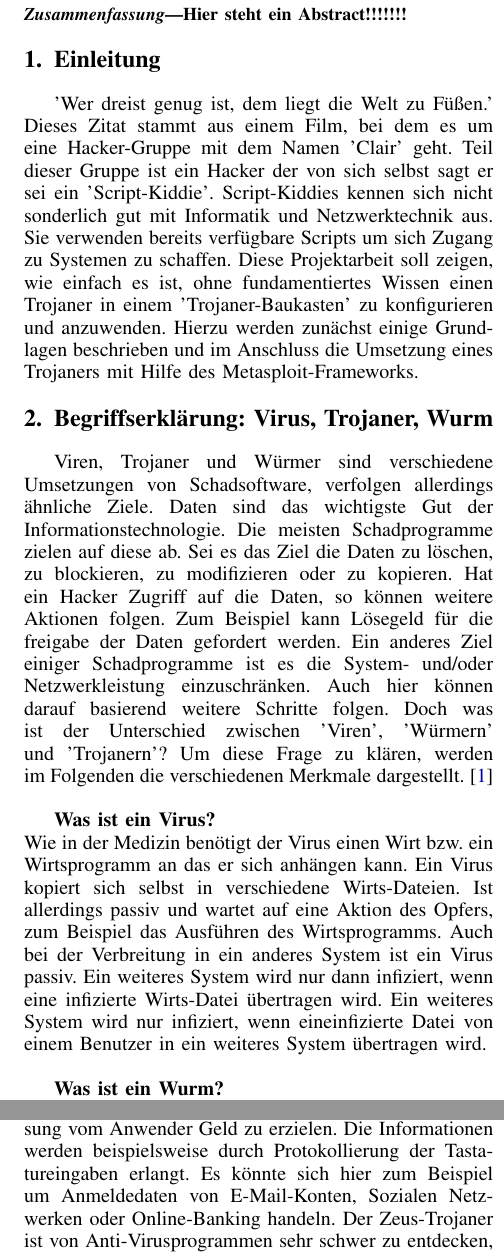
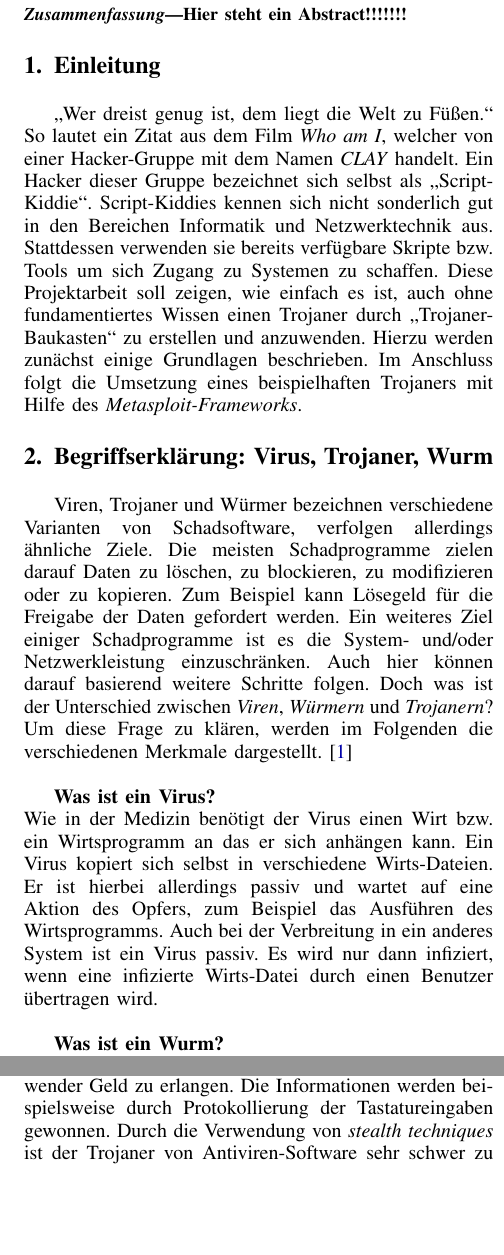
Before and after one commit to Ldmade/it-sicherheit-paper-trojaner, a LaTeX paper (seminararbeit.tex, which reads content/01_Einleitung.tex, content/02_Abgrenzung.tex, content/04_BekannteTrojaner.tex): two parts of the columns of pages 1 and 2 of 5, joined at a grey line, cut so that both start at the same text, the shorter picture padded with empty space. Compiled offline with pdfLaTeX.

Commit message:
Überarbeitung Kapitel 1,2,4

```diff
--- a/content/01_Einleitung.tex
+++ b/content/01_Einleitung.tex
@@ -1,10 +1,11 @@
 \section{Einleitung}\label{sec:einleitung}
-'Wer dreist genug ist, dem liegt die Welt zu Füßen.' Dieses Zitat stammt aus einem Film,
-bei dem es um eine Hacker-Gruppe mit dem Namen 'Clair' geht. Teil dieser Gruppe ist
-ein Hacker der von sich selbst sagt er sei ein 'Script-Kiddie'. Script-Kiddies
-kennen sich nicht sonderlich gut mit Informatik und Netzwerktechnik aus. Sie
-verwenden bereits verfügbare Scripts um sich Zugang zu Systemen zu schaffen.
-Diese Projektarbeit soll zeigen, wie einfach es ist, ohne fundamentiertes Wissen
-einen Trojaner in einem 'Trojaner-Baukasten' zu konfigurieren und anzuwenden.
-Hierzu werden zunächst einige Grundlagen beschrieben und im Anschluss die Umsetzung
-eines Trojaners mit Hilfe des Metasploit-Frameworks.
+\enquote{Wer dreist genug ist, dem liegt die Welt zu Füßen.}
+So lautet ein Zitat aus dem Film \textit{Who am I},
+welcher von einer Hacker-Gruppe mit dem Namen \textit{CLAY} handelt.
+Ein Hacker dieser Gruppe bezeichnet sich selbst als \enquote{Script-Kiddie}.
+Script-Kiddies kennen sich nicht sonderlich gut in den Bereichen Informatik und Netzwerktechnik aus.
+Stattdessen verwenden sie bereits verfügbare Skripte bzw. Tools um sich Zugang zu Systemen zu schaffen.
+Diese Projektarbeit soll zeigen, wie einfach es ist,
+auch ohne fundamentiertes Wissen einen Trojaner durch \enquote{Trojaner-Baukasten} zu erstellen und anzuwenden.
+Hierzu werden zunächst einige Grundlagen beschrieben.
+Im Anschluss folgt die Umsetzung eines beispielhaften Trojaners mit Hilfe des \textit{Metasploit-Frameworks}.
--- a/content/02_Abgrenzung.tex
+++ b/content/02_Abgrenzung.tex
@@ -1,25 +1,21 @@
 \section{Begriffserklärung: Virus, Trojaner, Wurm}\label{sec:abgrenzung}
-Viren, Trojaner und Würmer sind verschiedene Umsetzungen von Schadsoftware,
-verfolgen allerdings ähnliche Ziele. Daten sind das wichtigste Gut der
-Informationstechnologie. Die meisten Schadprogramme zielen auf diese ab. Sei es
-das Ziel die Daten zu löschen, zu blockieren, zu modifizieren oder zu kopieren.
-Hat ein Hacker Zugriff auf die Daten, so können weitere Aktionen folgen.
-Zum Beispiel kann Lösegeld für die freigabe der Daten gefordert werden.
-Ein anderes Ziel einiger Schadprogramme ist es die System- und/oder Netzwerkleistung
+Viren, Trojaner und Würmer bezeichnen verschiedene Varianten von Schadsoftware,
+verfolgen allerdings ähnliche Ziele.
+Die meisten Schadprogramme zielen darauf Daten zu löschen, zu blockieren, zu modifizieren oder zu kopieren.
+Zum Beispiel kann Lösegeld für die Freigabe der Daten gefordert werden.
+Ein weiteres Ziel einiger Schadprogramme ist es die System- und/oder Netzwerkleistung
 einzuschränken. Auch hier können darauf basierend weitere Schritte folgen.
-Doch was ist der Unterschied zwischen 'Viren', 'Würmern' und 'Trojanern'?
+Doch was ist der Unterschied zwischen \textit{Viren}, \textit{Würmern} und \textit{Trojanern}?
 Um diese Frage zu klären, werden im Folgenden die verschiedenen Merkmale dargestellt.
 \cite{KASTRO}\\
 
 \textbf{Was ist ein Virus?}\\
 Wie in der Medizin benötigt der Virus einen Wirt bzw. ein Wirtsprogramm an das
 er sich anhängen kann. Ein Virus kopiert sich selbst in verschiedene
-Wirts-Dateien. Ist allerdings passiv und wartet auf eine Aktion des Opfers,
+Wirts-Dateien. Er ist hierbei allerdings passiv und wartet auf eine Aktion des Opfers,
 zum Beispiel das Ausführen des Wirtsprogramms. Auch bei der Verbreitung in ein anderes
-System ist ein Virus passiv. Ein weiteres System wird nur dann infiziert, wenn
-eine infizierte Wirts-Datei übertragen wird.
-Ein weiteres System wird nur infiziert, wenn eineinfizierte Datei
-von einem Benutzer in ein weiteres  System übertragen wird. \\
+System ist ein Virus passiv. Es wird nur dann infiziert, wenn
+eine infizierte Wirts-Datei durch einen Benutzer übertragen wird. \\
 
 \textbf{Was ist ein Wurm?}\\
 Im Gegensatz zu einem Virus ist der Wurm ein aktives Schadprogramm. Es kann sich
--- a/content/04_BekannteTrojaner.tex
+++ b/content/04_BekannteTrojaner.tex
@@ -1,2 +1 @@
-\section{Bekannte Trojaner}\label{sec:bekannteTrojaner}
-Trojaner werden anhand ihrer Art voneinander abgegrenzt. Die Art spiegelt das Ziel wieder, das ein Trojaner verfolgt.
+\section{Trojaner}\label{sec:trojaner}
@@ -18,6 +16,6 @@ Tool zur Individualisierung. Ziel des Zbot-Trojaners ist es möglichst viele Inf
-des Benutzers zu stehlen um im Anschluss durch Erpressung vom Anwender Geld zu
-erzielen. Die Informationen werden beispielsweise durch Protokollierung der Tastatureingaben erlangt.
-Es könnte sich hier zum Beispiel um Anmeldedaten von E-Mail-Konten, Sozialen Netzwerken oder Online-Banking
-handeln.
-Der Zeus-Trojaner ist von Anti-Virusprogrammen sehr schwer zu entdecken, da dieser 'stealth techniques' verwendet.
-Typischerweise versteckt sich der Trojaner im Speicher. Dazu wird der original Speicher kopiert. Anfragen von anderen Programmen werden auf die Kopie weitergeleitet.
+Der \textbf{Zbot-Trojaner} ist ein Trojaner der \textit{Zeus}-Familie. Er war einer der ersten
+Trojaner die als Framework mit einem Konfigurations-Tool zur Individualisierung verkauft wurde.
+Ziel des Zbot-Trojaners ist es möglichst viele Informationen wie Zugangsadaten des Benutzers zu E-Mail-Konten, sozialen Netzwerken oder Online-Banking zu stehlen
+um im Anschluss durch Erpressung vom Anwender Geld zu erlangen.
+Die Informationen werden beispielsweise durch Protokollierung der Tastatureingaben gewonnen.
+Durch die Verwendung von \textit{stealth techniques} ist der Trojaner von Antiviren-Software sehr schwer zu erkennen.
```
Also changed, not shown: content/02_Abgrenzung.tex (13 more changed lines), content/04_BekannteTrojaner.tex (36 more changed lines).
